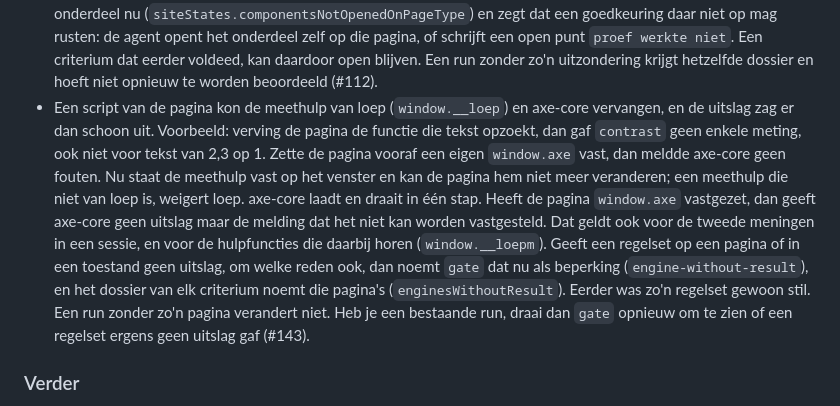
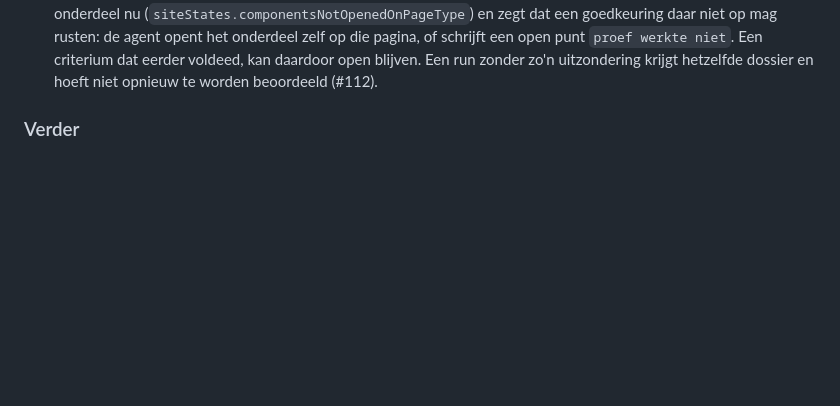
Before and after one commit to NederlandseDigitaleDienst/loep, a Markdown page: CHANGELOG.md, the part around the change. Drawn GitHub-style; blank space fills up the shorter version.

Commit message:
changelog: regel naar een fragment in changelog.d

```diff
--- a/CHANGELOG.md
+++ b/CHANGELOG.md
@@ -26,7 +26,6 @@ Wat er per versie van loep is veranderd. De versie staat op het voorblad en onde
 - Bij 1.4.3 gaf `contrast` voor tekst in een afbeelding een te onzeker bereik als de pagina de afbeelding kleiner toont dan het bestand is. Voorbeeld: een afbeelding van 1176 bij 590 pixels staat op de pagina als 371 bij 186. De dunne lijnen van een witte letter op een rode balk zijn daar smaller dan één pixel en mengen met het rood. De meting gaf 2,3 tot 4,2, en 1.4.3 bleef open met `proef werkte niet`. Nu meet `contrast` op het beeldbestand zelf, waar de letter egaal wit is en er één verhouding uitkomt. Dat gebeurt alleen als het bestand dezelfde verhoudingen en kleuren heeft als de afbeelding op de pagina; anders meet `contrast` zoals eerder en zegt het waarom. Staat 1.4.3 in een bestaande run open met zo'n punt, begin dan een nieuwe beoordelingsronde voor dat criterium met `tasks --again 1.4.3` (#118).
 - De verkenner kon een onderdeel dat op een pagina niet opengaat, bijvoorbeeld een menu op de contactpagina, als uitzondering aanvaarden, zonder dat ergens stond dat geen persoon dat had besloten. Elke uitzondering in `acceptedGaps` heeft nu `decidedBy`: `verkenner` of `persoon`, en het rapport noemt wie haar aanvaardde. Staat er `persoon`, dan zegt het rapport dat loep dat niet nagaat. De verkenner schrijft altijd `verkenner`; alleen een persoon die het zelf besloot, zet `persoon`. Een uitzondering zonder `decidedBy` telt niet meer. Heb je een run met uitzonderingen, zet dan bij elke uitzondering `decidedBy` en draai `check-site` en `gate` opnieuw (#112).
 - Ging een menu op de contactpagina niet open en is dat als uitzondering aanvaard, dan kon een beoordelaar een criterium toch goedkeuren op metingen van het menu op de startpagina. Het dossier van elk criterium noemt zo'n onderdeel nu (`siteStates.componentsNotOpenedOnPageType`) en zegt dat een goedkeuring daar niet op mag rusten: de agent opent het onderdeel zelf op die pagina, of schrijft een open punt `proef werkte niet`. Een criterium dat eerder voldeed, kan daardoor open blijven. Een run zonder zo'n uitzondering krijgt hetzelfde dossier en hoeft niet opnieuw te worden beoordeeld (#112).
-- Een script van de pagina kon de meethulp van loep (`window.__loep`) en axe-core vervangen, en de uitslag zag er dan schoon uit. Voorbeeld: verving de pagina de functie die tekst opzoekt, dan gaf `contrast` geen enkele meting, ook niet voor tekst van 2,3 op 1. Zette de pagina vooraf een eigen `window.axe` vast, dan meldde axe-core geen fouten. Nu staat de meethulp vast op het venster en kan de pagina hem niet meer veranderen; een meethulp die niet van loep is, weigert loep. axe-core laadt en draait in één stap. Heeft de pagina `window.axe` vastgezet, dan geeft axe-core geen uitslag maar de melding dat het niet kan worden vastgesteld. Dat geldt ook voor de tweede meningen in een sessie, en voor de hulpfuncties die daarbij horen (`window.__loepm`). Geeft een regelset op een pagina of in een toestand geen uitslag, om welke reden ook, dan noemt `gate` dat nu als beperking (`engine-without-result`), en het dossier van elk criterium noemt die pagina's (`enginesWithoutResult`). Eerder was zo'n regelset gewoon stil. Een run zonder zo'n pagina verandert niet. Heb je een bestaande run, draai dan `gate` opnieuw om te zien of een regelset ergens geen uitslag gaf (#143).
 
 ### Verder
 
```
Also changed, not shown: changelog.d/143.uitkomst.md (added, +1 -0 lines).
